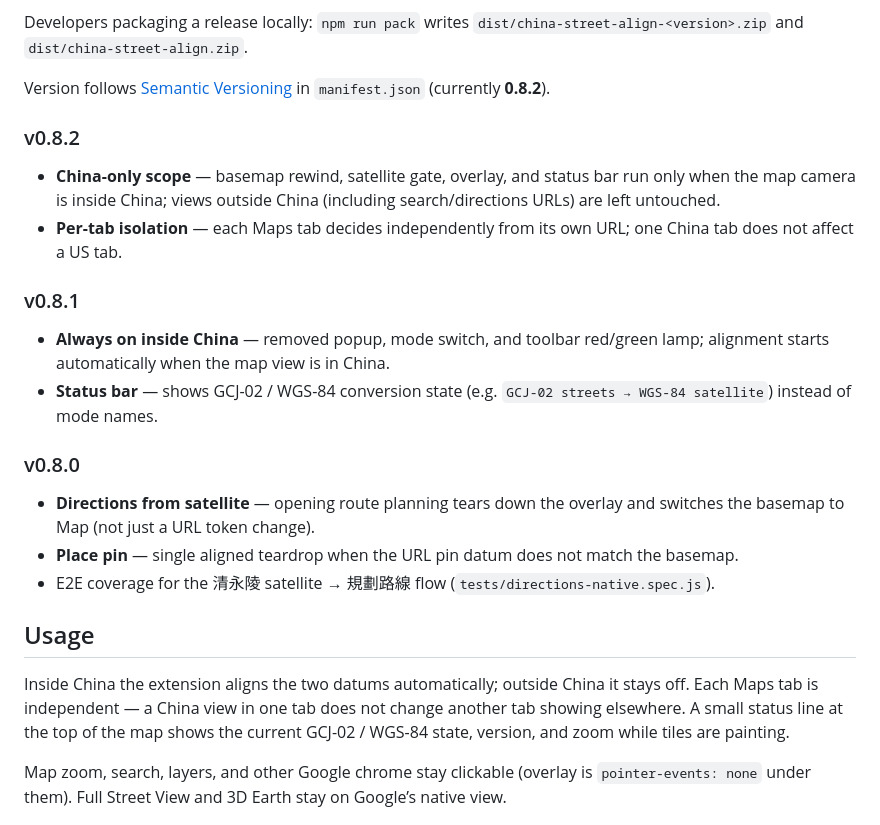
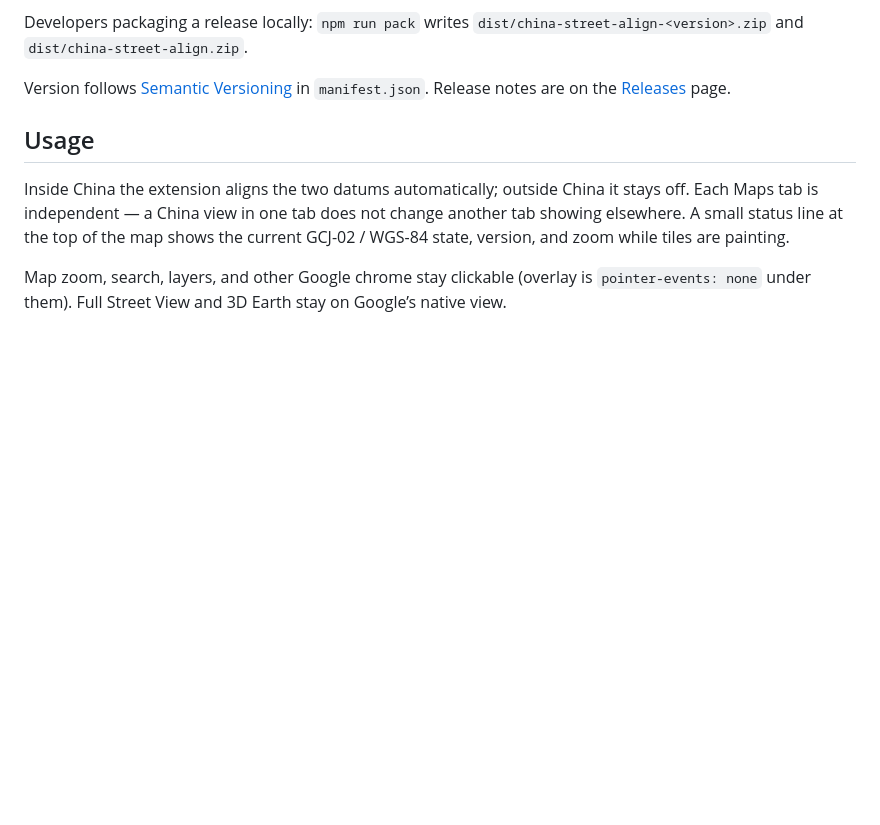
Before and after one commit to leeym/china-street-align, a Markdown page: README.md, the part around the change. GitHub-like rendering; blank space fills up the shorter version.

Commit message:
docs: drop per-version changelog from README
Point to GitHub Releases for notes instead of duplicating them in the README.

Co-authored-by: Cursor <cursoragent@cursor.com>

```diff
--- a/README.md
+++ b/README.md
@@ -51,23 +51,7 @@ Until then, install from a GitHub Release zip (no `git` required) — same file
 
 Developers packaging a release locally: `npm run pack` writes `dist/china-street-align-<version>.zip` and `dist/china-street-align.zip`.
 
-Version follows [Semantic Versioning](https://semver.org/) in `manifest.json` (currently **0.8.2**).
-
-### v0.8.2
-
-- **China-only scope** — basemap rewind, satellite gate, overlay, and status bar run only when the map camera is inside China; views outside China (including search/directions URLs) are left untouched.
-- **Per-tab isolation** — each Maps tab decides independently from its own URL; one China tab does not affect a US tab.
-
-### v0.8.1
-
-- **Always on inside China** — removed popup, mode switch, and toolbar red/green lamp; alignment starts automatically when the map view is in China.
-- **Status bar** — shows GCJ-02 / WGS-84 conversion state (e.g. `GCJ-02 streets → WGS-84 satellite`) instead of mode names.
-
-### v0.8.0
-
-- **Directions from satellite** — opening route planning tears down the overlay and switches the basemap to Map (not just a URL token change).
-- **Place pin** — single aligned teardrop when the URL pin datum does not match the basemap.
-- E2E coverage for the 清永陵 satellite → 規劃路線 flow (`tests/directions-native.spec.js`).
+Version follows [Semantic Versioning](https://semver.org/) in `manifest.json`. Release notes are on the [Releases](https://github.com/leeym/china-street-align/releases) page.
 
 ## Usage
 
```
